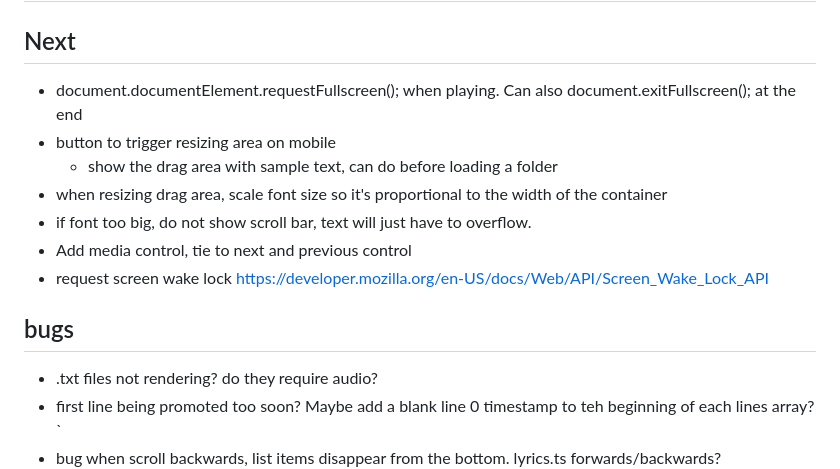
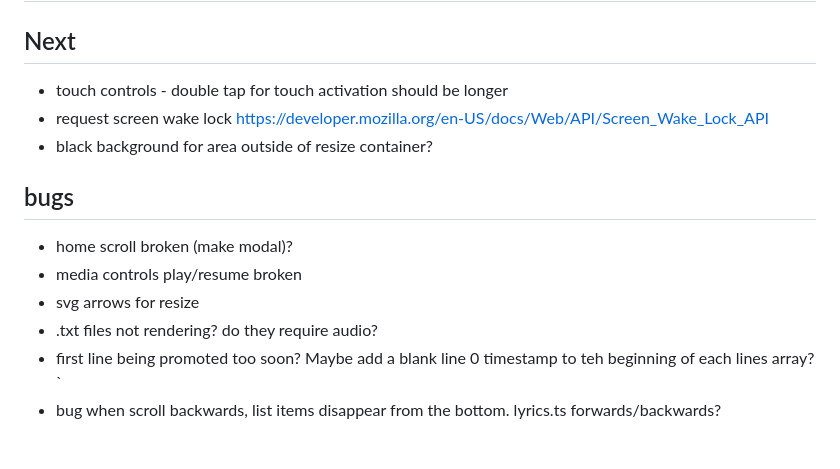
Before and after one commit to stu-bell/singalong, a Markdown page: README.md, the part around the change. Drawn GitHub-style; blank space fills up the shorter version.

```diff
--- a/README.md
+++ b/README.md
@@ -3,15 +3,14 @@ Sing-along/karaoke app for playing local mp3 files and displaying lyrics from lo
 # TODO
 
 ## Next
-- document.documentElement.requestFullscreen(); when playing. Can also document.exitFullscreen(); at the end
-- button to trigger resizing area on mobile
-  - show the drag area with sample text, can do before loading a folder
-- when resizing drag area, scale font size so it's proportional to the width of the container
-- if font too big, do not show scroll bar, text will just have to overflow.
-- Add media control, tie to next and previous control
+- touch controls - double tap for touch activation should be longer
 - request screen wake lock https://developer.mozilla.org/en-US/docs/Web/API/Screen_Wake_Lock_API
+- black background for area outside of resize container?
 
 ## bugs
+- home scroll broken (make modal)?
+- media controls play/resume broken
+- svg arrows for resize
 - .txt files not rendering? do they require audio?
 - first line being promoted too soon? Maybe add a blank line 0 timestamp to teh beginning of each lines array?`
 - bug when scroll backwards, list items disappear from the bottom. lyrics.ts forwards/backwards?
```
